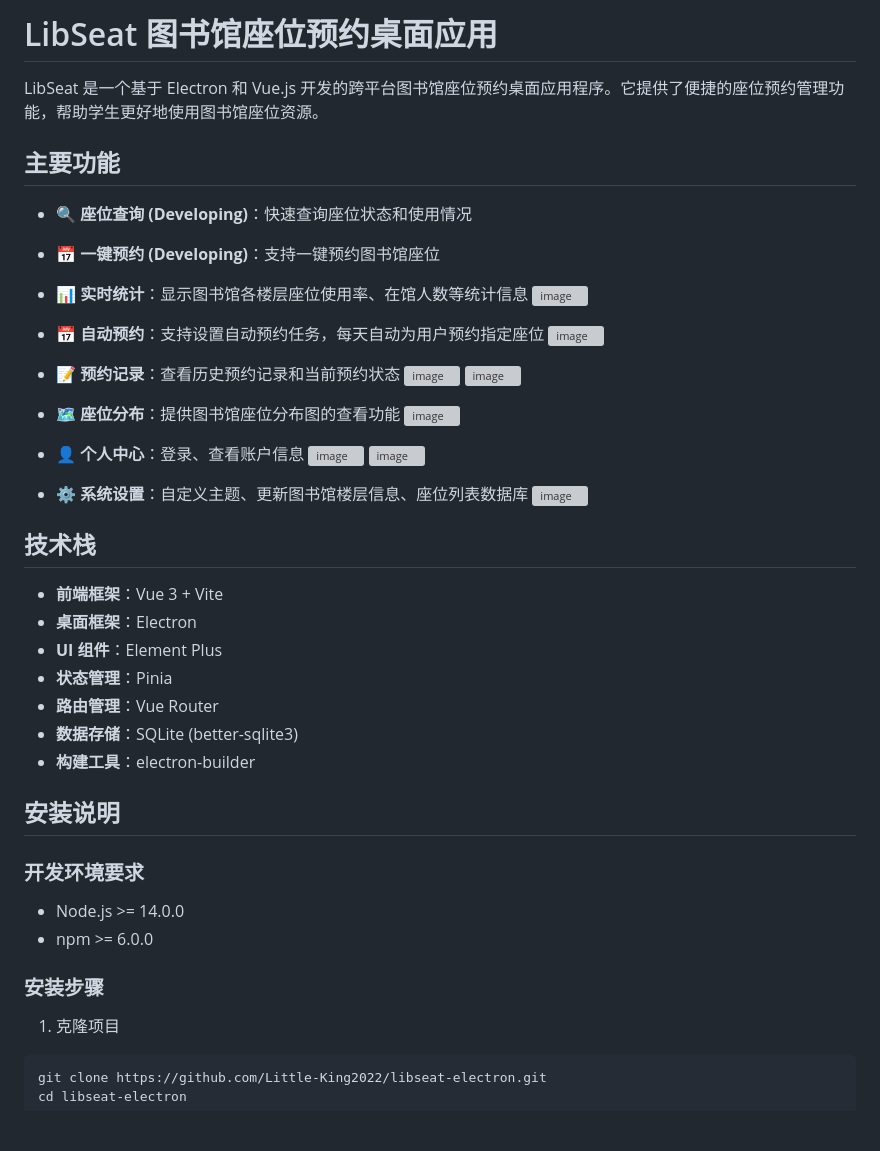
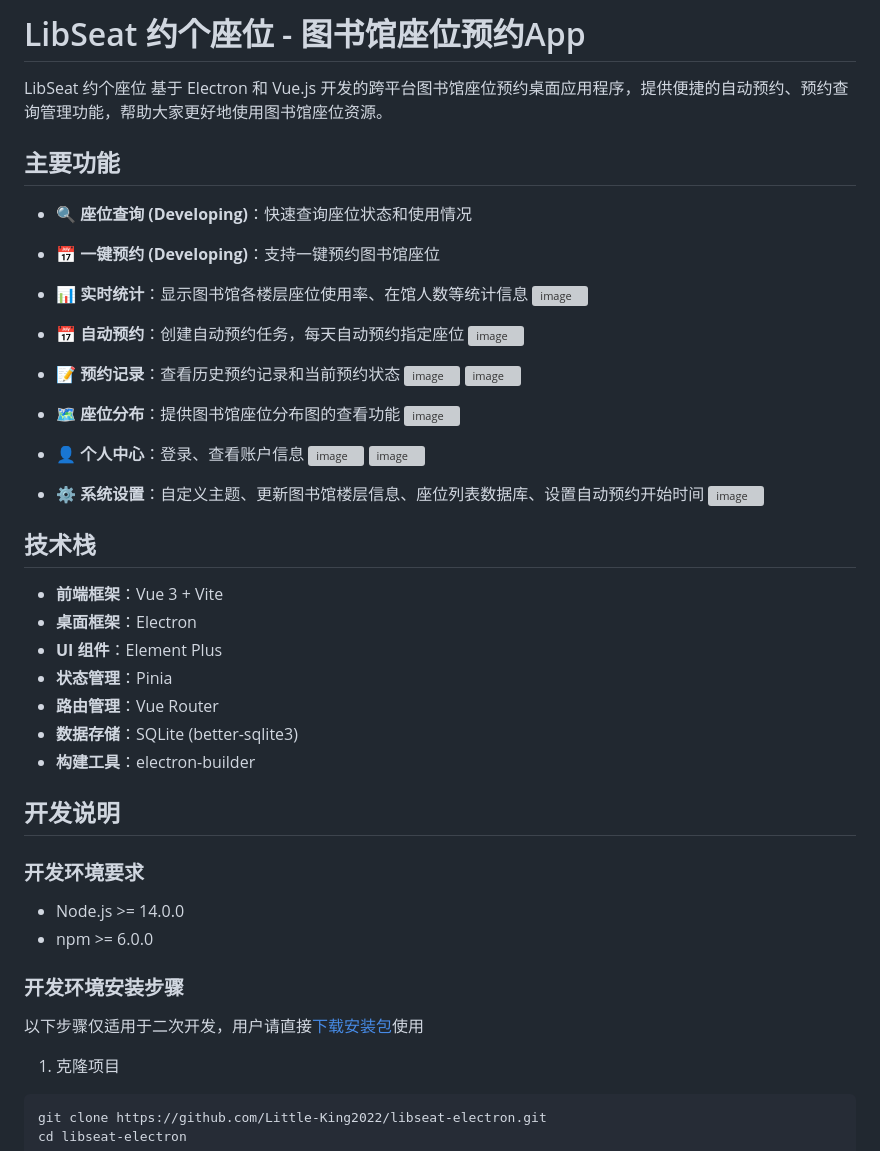
Before and after one commit to Little-King2022/libseat-electron, a Markdown page: README.md, the part around the change. Drawn GitHub-style; blank space fills up the shorter version; grey boxes are pictures that could not be loaded.

````diff
--- a/README.md
+++ b/README.md
@@ -1,6 +1,6 @@
-# LibSeat 图书馆座位预约桌面应用
+# LibSeat 约个座位 - 图书馆座位预约App
 
-LibSeat 是一个基于 Electron 和 Vue.js 开发的跨平台图书馆座位预约桌面应用程序。它提供了便捷的座位预约管理功能，帮助学生更好地使用图书馆座位资源。
+LibSeat 约个座位 基于 Electron 和 Vue.js 开发的跨平台图书馆座位预约桌面应用程序，提供便捷的自动预约、预约查询管理功能，帮助大家更好地使用图书馆座位资源。
 
 ## 主要功能
 
@@ -10,7 +10,7 @@ LibSeat 是一个基于 Electron 和 Vue.js 开发的跨平台图书馆座位预
 ![image](https://github.com/user-attachments/assets/a76b5288-989e-4ffc-8144-e641e8539c0c)
 
 
-- 📅 **自动预约**：支持设置自动预约任务，每天自动为用户预约指定座位
+- 📅 **自动预约**：创建自动预约任务，每天自动预约指定座位
 ![image](https://github.com/user-attachments/assets/56182515-e611-4010-839c-15767a6473b9)
 
 - 📝 **预约记录**：查看历史预约记录和当前预约状态
@@ -24,7 +24,7 @@ LibSeat 是一个基于 Electron 和 Vue.js 开发的跨平台图书馆座位预
 ![image](https://github.com/user-attachments/assets/27390e26-9a5b-4198-9507-ad403800ba60)
 ![image](https://github.com/user-attachments/assets/2e17ca56-53a6-43bd-aab1-3af5029751c1)
 
-- ⚙️ **系统设置**：自定义主题、更新图书馆楼层信息、座位列表数据库
+- ⚙️ **系统设置**：自定义主题、更新图书馆楼层信息、座位列表数据库、设置自动预约开始时间
 ![image](https://github.com/user-attachments/assets/ed2cdb14-483b-4359-9a97-64539ce1702b)
 
 
@@ -38,14 +38,17 @@ LibSeat 是一个基于 Electron 和 Vue.js 开发的跨平台图书馆座位预
 - **数据存储**：SQLite (better-sqlite3)
 - **构建工具**：electron-builder
 
-## 安装说明
+## 开发说明
 
 ### 开发环境要求
 
 - Node.js >= 14.0.0
 - npm >= 6.0.0
 
-### 安装步骤
+### 开发环境安装步骤
+
+以下步骤仅适用于二次开发，用户请直接[下载安装包](https://github.com/Little-King2022/libseat-electron/releases/latest)使用
+
 
 1. 克隆项目
 ```bash
````
